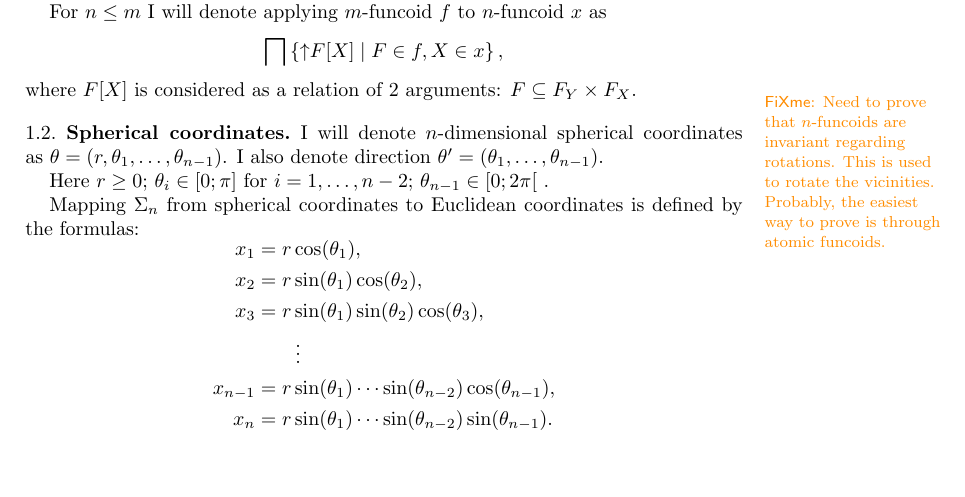
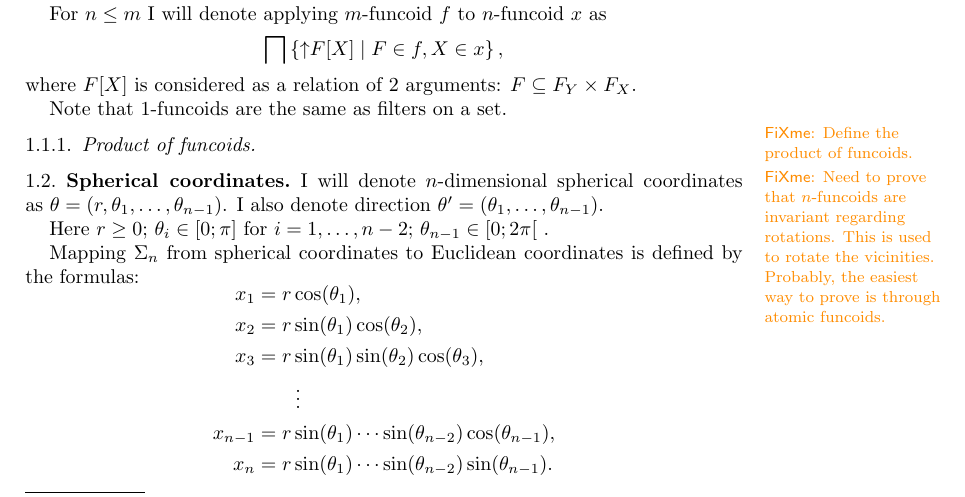
Before and after one commit to vporton/Kakeya, a LaTeX paper (kakeya.tex): part of page 1 of 4, cut so that both start at the same text, the shorter picture padded with empty space. Compiled offline with pdfLaTeX.

Commit message:
on funcoids

```diff
--- a/kakeya.tex
+++ b/kakeya.tex
@@ -53,6 +53,12 @@ This allows to idenitify $F$ with $\mathord{\uparrow}F$.
 For $n\leq m$ I will denote applying $m$-fun\-co\-id~$f$ to $n$-fun\-co\-id~$x$ as
 \[ \bigsqcap\setcond{\mathord{\uparrow} F[X]}{F\in f,X\in x}, \]
 where $F[X]$ is considered as a relation of $2$~arguments: $F\subseteq F_Y\times F_X$.
+
+Note that $1$-fun\-co\-ids are the same as filters on a set.
+
+\subsubsection{Product of funcoids}
+
+\fxwarning{Define the product of funcoids.}
 
 \fxwarning{Need to prove that $n$-fun\-co\-ids are invariant regarding rotations. This is used to rotate the vicinities.
 Probably, the easiest way to prove is through atomic funcoids.}
```
